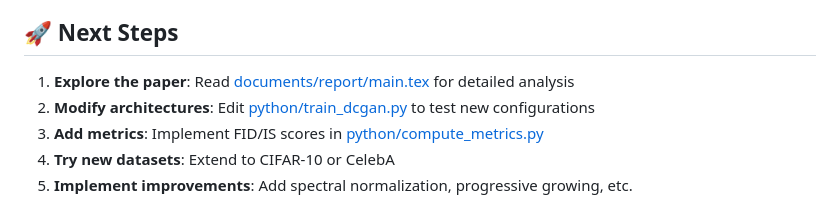
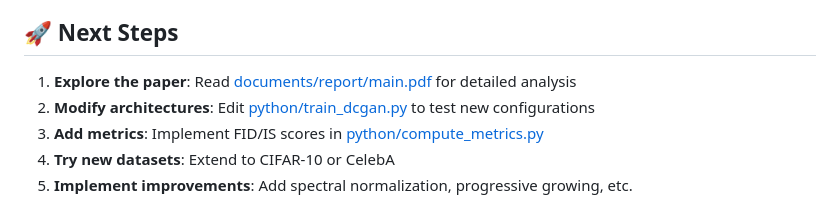
Before and after one commit to michaelwjohnson/dcgan-mode-collapse-study, a Markdown page: QUICKSTART.md, the part around the change. Rendered like a GitHub page.

Commit message:
Update QUICKSTART to reference PDF instead of LaTeX source

```diff
--- a/QUICKSTART.md
+++ b/QUICKSTART.md
@@ -165,7 +165,7 @@ squeue -u $USER --start
 
 ## 🚀 Next Steps
 
-1. **Explore the paper**: Read [documents/report/main.tex](documents/report/main.tex) for detailed analysis
+1. **Explore the paper**: Read [documents/report/main.pdf](documents/report/main.pdf) for detailed analysis
 2. **Modify architectures**: Edit [python/train_dcgan.py](python/train_dcgan.py) to test new configurations
 3. **Add metrics**: Implement FID/IS scores in [python/compute_metrics.py](python/compute_metrics.py)
 4. **Try new datasets**: Extend to CIFAR-10 or CelebA
```
